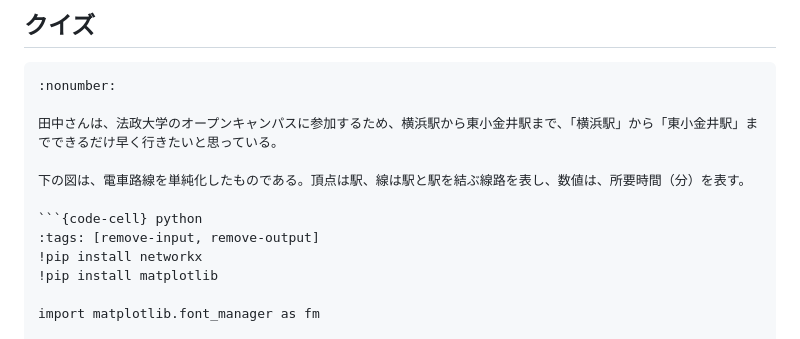
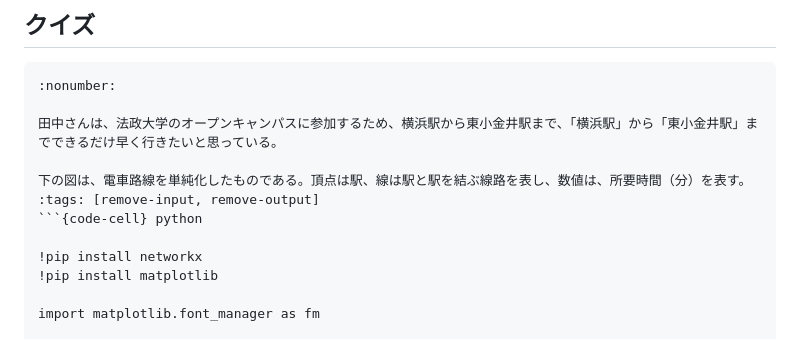
Before and after one commit to zi-ang-liu/jb-open-campus, a Markdown page: demo/search.md, the part around the change. Rendered like a GitHub page.

````diff
--- a/demo/search.md
+++ b/demo/search.md
@@ -21,9 +21,9 @@ kernelspec:
 田中さんは、法政大学のオープンキャンパスに参加するため、横浜駅から東小金井駅まで、「横浜駅」から「東小金井駅」までできるだけ早く行きたいと思っている。
 
 下の図は、電車路線を単純化したものである。頂点は駅、線は駅と駅を結ぶ線路を表し、数値は、所要時間（分）を表す。
+:tags: [remove-input, remove-output]
+```{code-cell} python
 
-```{code-cell} python
-:tags: [remove-input, remove-output]
 !pip install networkx
 !pip install matplotlib
 
````
